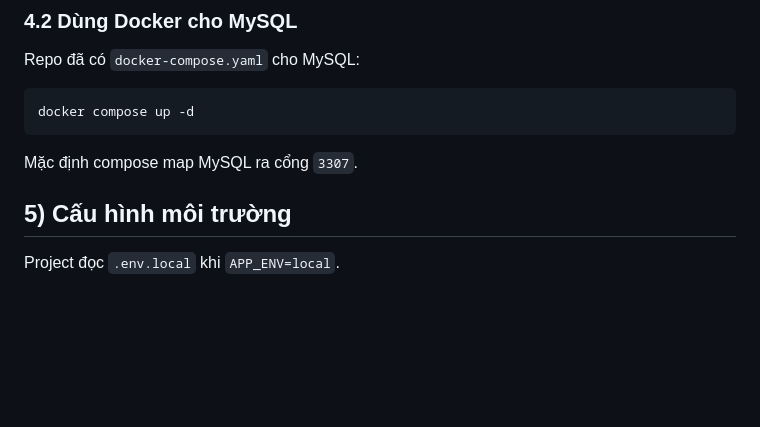
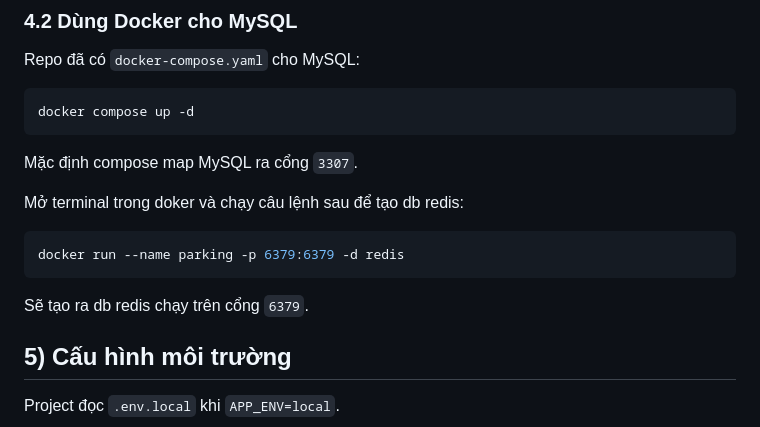
Before and after one commit to Anh-Tuan04/HCMUT_252_term-Multidisciplinary_Project-Software_Engineering, a Markdown page: README.md, the part around the change. Rendered like a GitHub page; blank space fills up the shorter version.

````diff
--- a/README.md
+++ b/README.md
@@ -84,6 +84,14 @@ docker compose up -d
 ```
 
 Mặc định compose map MySQL ra cổng `3307`.
+
+Mở terminal trong doker và chạy câu lệnh sau để tạo db redis:
+
+```bash
+docker run --name parking -p 6379:6379 -d redis
+```
+
+Sẽ tạo ra db redis chạy trên cổng `6379`.
 
 ## 5) Cấu hình môi trường
 
````
